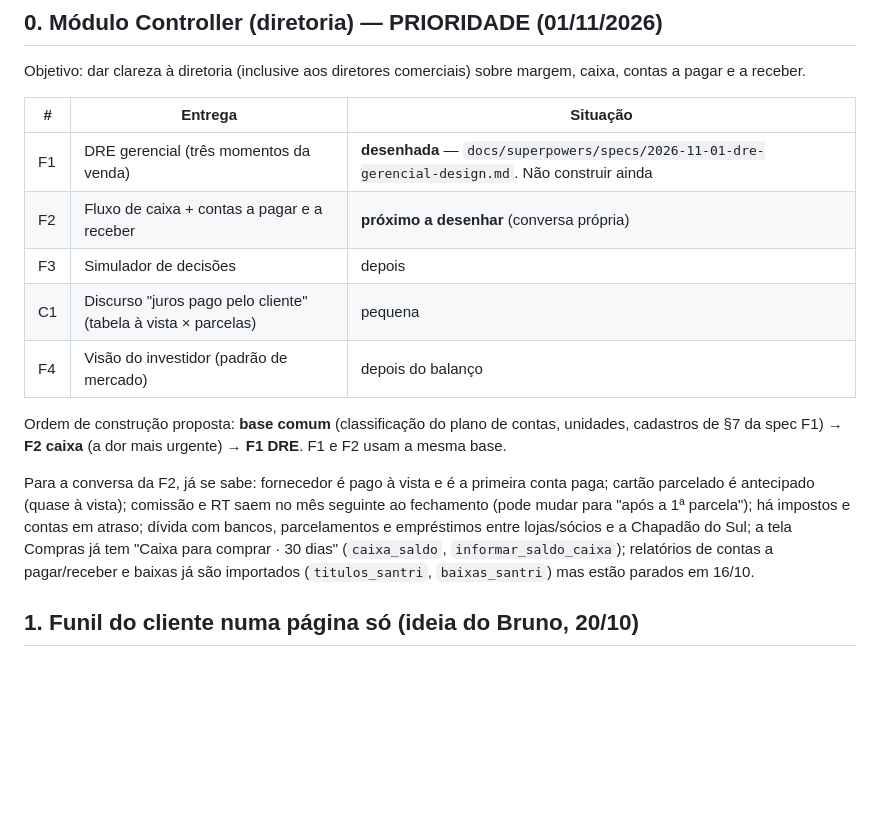
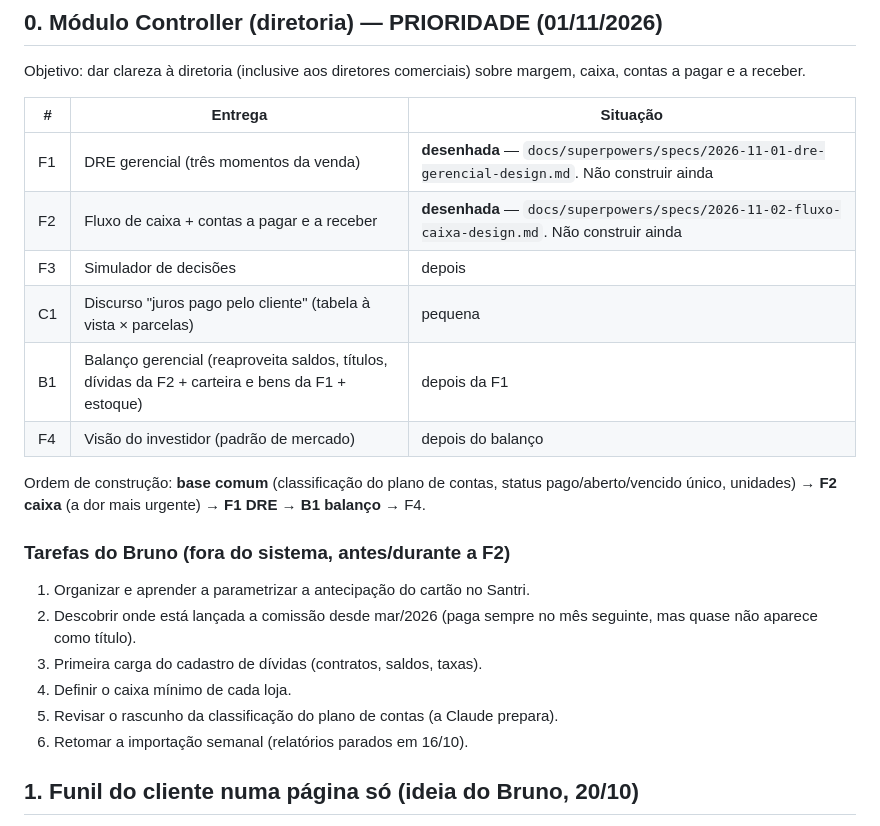
Before and after one commit to brunovian28/dom-gabriel-sistema, a Markdown page: docs/PROXIMOS_PASSOS.md, the part around the change. Drawn GitHub-style; blank space fills up the shorter version.

Commit message:
Spec F2: fluxo de caixa, contas a pagar e a receber (projeção 13 semanas + 12 meses, triagem de atrasados, dívidas, cobrança); B1 balanço e tarefas do Bruno nos próximos passos
Co-Authored-By: Claude Opus 5.5 <noreply@anthropic.com>

```diff
--- a/docs/PROXIMOS_PASSOS.md
+++ b/docs/PROXIMOS_PASSOS.md
@@ -8,14 +8,21 @@ Objetivo: dar clareza à diretoria (inclusive aos diretores comerciais) sobre ma
 | # | Entrega | Situação |
 |---|---|---|
 | F1 | DRE gerencial (três momentos da venda) | **desenhada** — `docs/superpowers/specs/2026-11-01-dre-gerencial-design.md`. Não construir ainda |
-| F2 | Fluxo de caixa + contas a pagar e a receber | **próximo a desenhar** (conversa própria) |
+| F2 | Fluxo de caixa + contas a pagar e a receber | **desenhada** — `docs/superpowers/specs/2026-11-02-fluxo-caixa-design.md`. Não construir ainda |
 | F3 | Simulador de decisões | depois |
 | C1 | Discurso "juros pago pelo cliente" (tabela à vista × parcelas) | pequena |
+| B1 | Balanço gerencial (reaproveita saldos, títulos, dívidas da F2 + carteira e bens da F1 + estoque) | depois da F1 |
 | F4 | Visão do investidor (padrão de mercado) | depois do balanço |
 
-Ordem de construção proposta: **base comum** (classificação do plano de contas, unidades, cadastros de §7 da spec F1) → **F2 caixa** (a dor mais urgente) → **F1 DRE**. F1 e F2 usam a mesma base.
+Ordem de construção: **base comum** (classificação do plano de contas, status pago/aberto/vencido único, unidades) → **F2 caixa** (a dor mais urgente) → **F1 DRE** → **B1 balanço** → F4.
 
-Para a conversa da F2, já se sabe: fornecedor é pago à vista e é a primeira conta paga; cartão parcelado é antecipado (quase à vista); comissão e RT saem no mês seguinte ao fechamento (pode mudar para "após a 1ª parcela"); há impostos e contas em atraso; dívida com bancos, parcelamentos e empréstimos entre lojas/sócios e a Chapadão do Sul; a tela Compras já tem "Caixa para comprar · 30 dias" (`caixa_saldo`, `informar_saldo_caixa`); relatórios de contas a pagar/receber e baixas já são importados (`titulos_santri`, `baixas_santri`) mas estão parados em 16/10.
+### Tarefas do Bruno (fora do sistema, antes/durante a F2)
+1. Organizar e aprender a parametrizar a antecipação do cartão no Santri.
+2. Descobrir onde está lançada a comissão desde mar/2026 (paga sempre no mês seguinte, mas quase não aparece como título).
+3. Primeira carga do cadastro de dívidas (contratos, saldos, taxas).
+4. Definir o caixa mínimo de cada loja.
+5. Revisar o rascunho da classificação do plano de contas (a Claude prepara).
+6. Retomar a importação semanal (relatórios parados em 16/10).
 
 ## 1. Funil do cliente numa página só (ideia do Bruno, 20/10)
 Uma página à vista de todos com um card por cliente/pedido que anda sozinho da prospecção à entrega. No card: situação e datas importantes. No futuro, cada mudança de coluna dispara ou sugere uma mensagem ao cliente.
```
Also changed, not shown: 1 other file.
